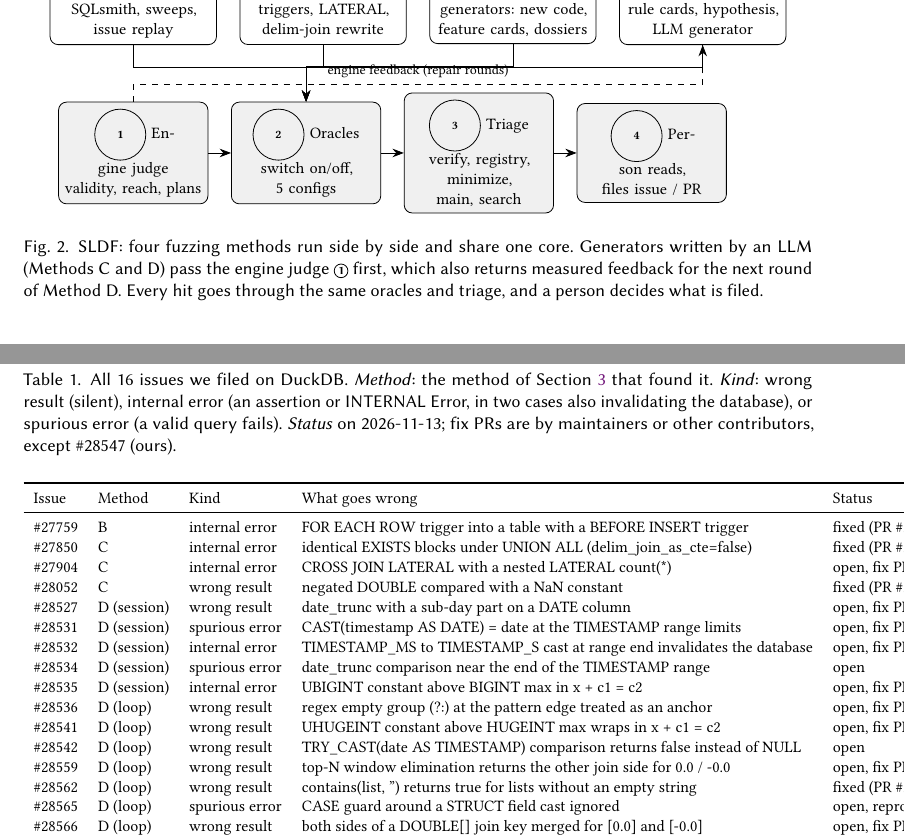
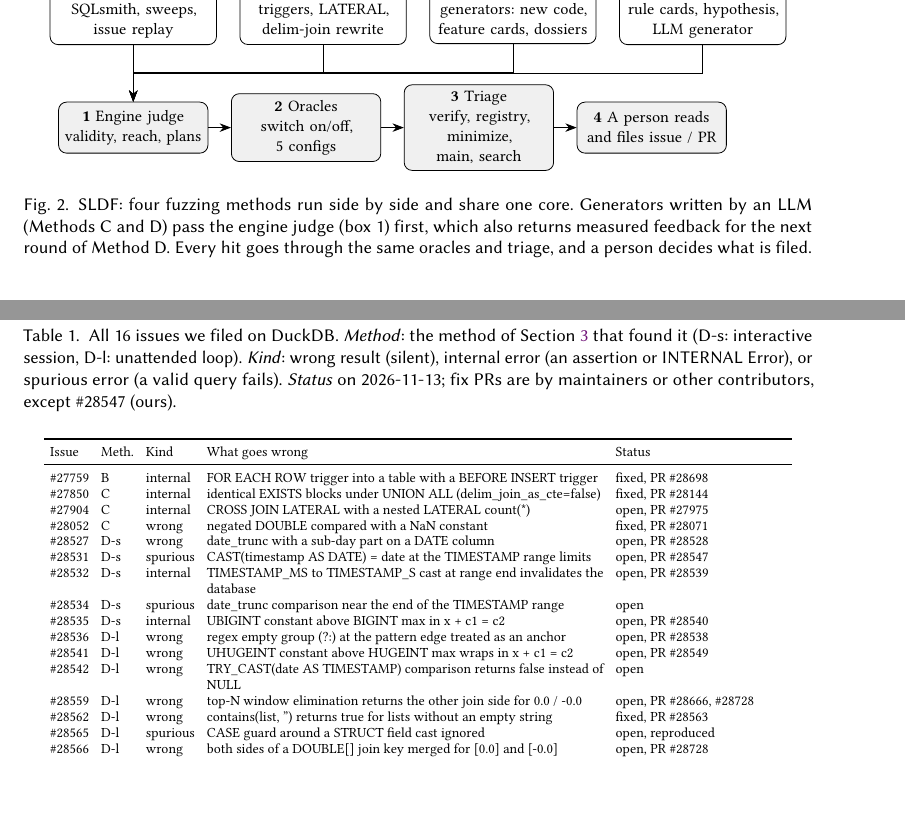
Before and after one commit to PASS-IITG/cs5187-term-project-janhvimittal07, a LaTeX paper (paper/main.tex, which reads paper/figures/overview.tex, paper/tables/tab_issues.tex): two parts of pages 4 and 7 of 13, joined at a grey line, cut so that both start at the same text, the shorter picture padded with empty space. Compiled offline with pdfLaTeX.

Commit message:
Paper: clearer overview figure; issues table fits the page width

```diff
--- a/paper/figures/overview.tex
+++ b/paper/figures/overview.tex
@@ -9,16 +9,16 @@
 \node[m, right=of a] (b) {\textbf{B} Feature fuzzers\\triggers, LATERAL,\\delim-join rewrite};
 \node[m, right=of b] (cc) {\textbf{C} Hints + LLM\\generators: new code,\\feature cards, dossiers};
 \node[m, right=of cc] (d) {\textbf{D} Rule-targeted loop\\rule cards, hypothesis,\\LLM generator};
-\node[c, below=10mm of a] (j) {\circled{1} Engine judge\\validity, reach, plans};
-\node[c, right=of j] (o) {\circled{2} Oracles\\switch on/off, 5 configs};
-\node[c, right=of o] (t) {\circled{3} Triage\\verify, registry,\\minimize, main, search};
-\node[c, right=of t] (h) {\circled{4} Person reads,\\files issue / PR};
+\node[c, below=10mm of a] (j) {\textbf{1} Engine judge\\validity, reach, plans};
+\node[c, right=of j] (o) {\textbf{2} Oracles\\switch on/off, 5 configs};
+\node[c, right=of o] (t) {\textbf{3} Triage\\verify, registry,\\minimize, main, search};
+\node[c, right=of t] (h) {\textbf{4} A person reads\\and files issue / PR};
 \draw[->] (j) -- (o); \draw[->] (o) -- (t); \draw[->] (t) -- (h);
-\foreach \x in {a,b,cc,d} { \draw[->] (\x.south) -- ++(0,-4mm) -| (o.north); }
-\draw[->, dashed] (j.north) -- ++(0,3mm) -| node[pos=0.25, above, font=\scriptsize]{engine feedback (repair rounds)} (d.south);
+\foreach \x in {a,b,cc,d} { \draw[->] (\x.south) -- ++(0,-5mm) -| (j.north); }
+
 \end{tikzpicture}
 \caption{\tool: four fuzzing methods run side by side and share one core. Generators written by an LLM (Methods C and D)
-pass the engine judge \circled{1} first, which also returns measured feedback for the next round of Method D. Every hit
+pass the engine judge (box 1) first, which also returns measured feedback for the next round of Method D. Every hit
 goes through the same oracles and triage, and a person decides what is filed.}
 \label{fig:overview}
 \end{figure}
--- a/paper/tables/tab_issues.tex
+++ b/paper/tables/tab_issues.tex
@@ -1,28 +1,29 @@
 %% generated by paper/scripts/collect_data.py from data/issues.csv
-\begin{table*}[t]
-\caption{All 16 issues we filed on DuckDB. \emph{Method}: the method of Section~\ref{sec:approach} that found it. \emph{Kind}: wrong result (silent), internal error (an assertion or INTERNAL Error, in two cases also invalidating the database), or spurious error (a valid query fails). \emph{Status} on 2026-11-13; fix PRs are by maintainers or other contributors, except \#28547 (ours).}
+\begin{table}[t]
+\caption{All 16 issues we filed on DuckDB. \emph{Method}: the method of Section~\ref{sec:approach} that found it (D-s: interactive session, D-l: unattended loop). \emph{Kind}: wrong result (silent), internal error (an assertion or INTERNAL Error), or spurious error (a valid query fails). \emph{Status} on 2026-11-13; fix PRs are by maintainers or other contributors, except \#28547 (ours).}
 \label{tab:issues}
-\footnotesize\centering
-\begin{tabular}{llllp{4.1cm}}
+\scriptsize\centering
+\setlength{\tabcolsep}{3pt}
+\begin{tabular}{lllp{7.0cm}p{3.0cm}}
 \toprule
-Issue & Method & Kind & What goes wrong & Status \\
+Issue & Meth. & Kind & What goes wrong & Status \\
 \midrule
-\#27759 & B & internal error & FOR EACH ROW trigger into a table with a BEFORE INSERT trigger & fixed (PR \#28698) \\
-\#27850 & C & internal error & identical EXISTS blocks under UNION ALL (delim\_join\_as\_cte=false) & fixed (PR \#28144) \\
-\#27904 & C & internal error & CROSS JOIN LATERAL with a nested LATERAL count(*) & open, fix PR \#27975 \\
-\#28052 & C & wrong result & negated DOUBLE compared with a NaN constant & fixed (PR \#28071) \\
-\#28527 & D (session) & wrong result & date\_trunc with a sub-day part on a DATE column & open, fix PR \#28528 \\
-\#28531 & D (session) & spurious error & CAST(timestamp AS DATE) = date at the TIMESTAMP range limits & open, fix PR \#28547 \\
-\#28532 & D (session) & internal error & TIMESTAMP\_MS to TIMESTAMP\_S cast at range end invalidates the database & open, fix PR \#28539 \\
-\#28534 & D (session) & spurious error & date\_trunc comparison near the end of the TIMESTAMP range & open \\
-\#28535 & D (session) & internal error & UBIGINT constant above BIGINT max in x + c1 = c2 & open, fix PR \#28540 \\
-\#28536 & D (loop) & wrong result & regex empty group (?:) at the pattern edge treated as an anchor & open, fix PR \#28538 \\
-\#28541 & D (loop) & wrong result & UHUGEINT constant above HUGEINT max wraps in x + c1 = c2 & open, fix PR \#28549 \\
-\#28542 & D (loop) & wrong result & TRY\_CAST(date AS TIMESTAMP) comparison returns false instead of NULL & open \\
-\#28559 & D (loop) & wrong result & top-N window elimination returns the other join side for 0.0 / -0.0 & open, fix PR \#28666, \#28728 \\
-\#28562 & D (loop) & wrong result & contains(list, '') returns true for lists without an empty string & fixed (PR \#28563) \\
-\#28565 & D (loop) & spurious error & CASE guard around a STRUCT field cast ignored & open, reproduced \\
-\#28566 & D (loop) & wrong result & both sides of a DOUBLE[] join key merged for [0.0] and [-0.0] & open, fix PR \#28728 \\
+\#27759 & B & internal & FOR EACH ROW trigger into a table with a BEFORE INSERT trigger & fixed, PR \#28698 \\
+\#27850 & C & internal & identical EXISTS blocks under UNION ALL (delim\_join\_as\_cte=false) & fixed, PR \#28144 \\
+\#27904 & C & internal & CROSS JOIN LATERAL with a nested LATERAL count(*) & open, PR \#27975 \\
+\#28052 & C & wrong & negated DOUBLE compared with a NaN constant & fixed, PR \#28071 \\
+\#28527 & D-s & wrong & date\_trunc with a sub-day part on a DATE column & open, PR \#28528 \\
+\#28531 & D-s & spurious & CAST(timestamp AS DATE) = date at the TIMESTAMP range limits & open, PR \#28547 \\
+\#28532 & D-s & internal & TIMESTAMP\_MS to TIMESTAMP\_S cast at range end invalidates the database & open, PR \#28539 \\
+\#28534 & D-s & spurious & date\_trunc comparison near the end of the TIMESTAMP range & open \\
+\#28535 & D-s & internal & UBIGINT constant above BIGINT max in x + c1 = c2 & open, PR \#28540 \\
+\#28536 & D-l & wrong & regex empty group (?:) at the pattern edge treated as an anchor & open, PR \#28538 \\
+\#28541 & D-l & wrong & UHUGEINT constant above HUGEINT max wraps in x + c1 = c2 & open, PR \#28549 \\
+\#28542 & D-l & wrong & TRY\_CAST(date AS TIMESTAMP) comparison returns false instead of NULL & open \\
+\#28559 & D-l & wrong & top-N window elimination returns the other join side for 0.0 / -0.0 & open, PR \#28666, \#28728 \\
+\#28562 & D-l & wrong & contains(list, '') returns true for lists without an empty string & fixed, PR \#28563 \\
+\#28565 & D-l & spurious & CASE guard around a STRUCT field cast ignored & open, reproduced \\
+\#28566 & D-l & wrong & both sides of a DOUBLE[] join key merged for [0.0] and [-0.0] & open, PR \#28728 \\
 \bottomrule
 \end{tabular}
-\end{table*}
+\end{table}
```
Also changed, not shown: 1 other file.
